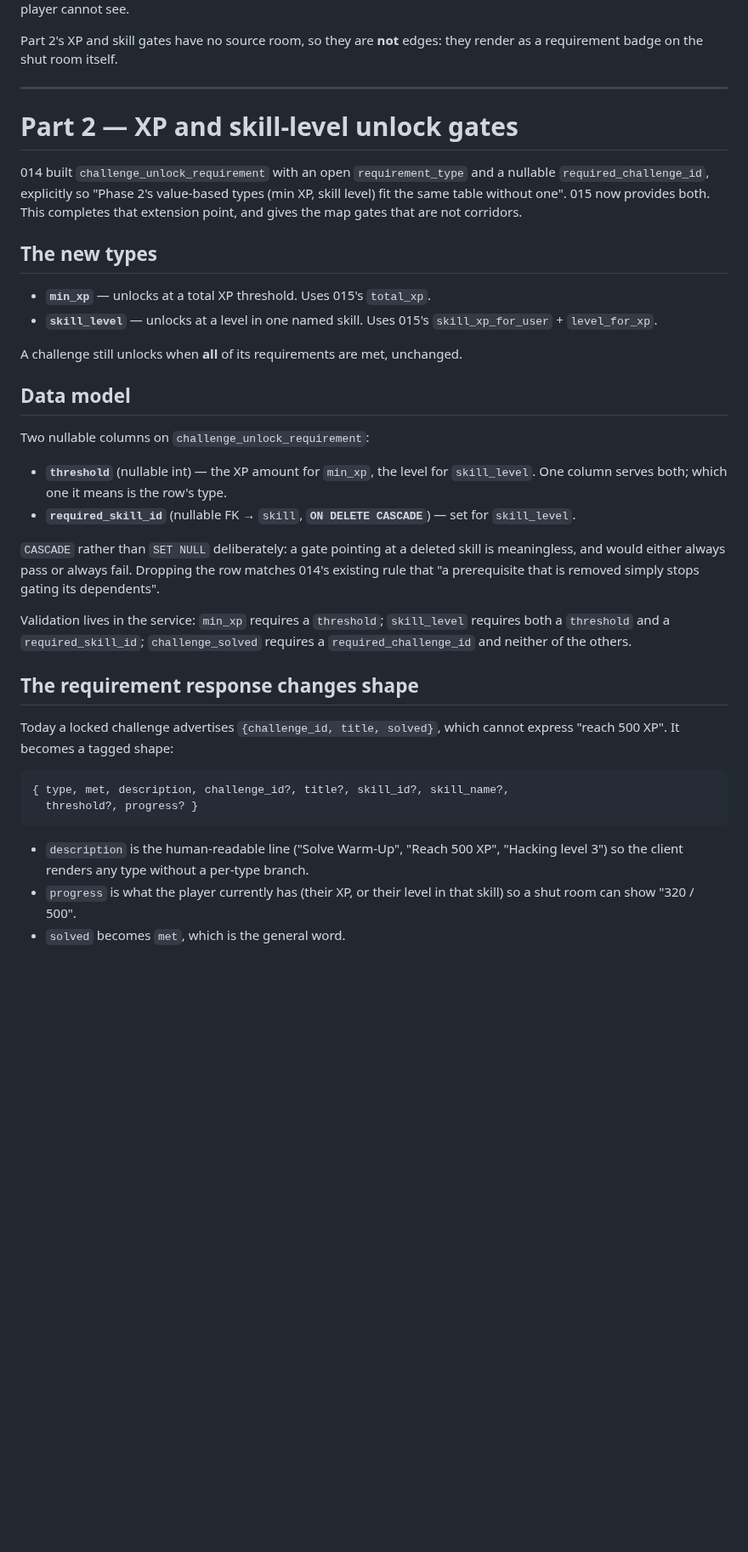
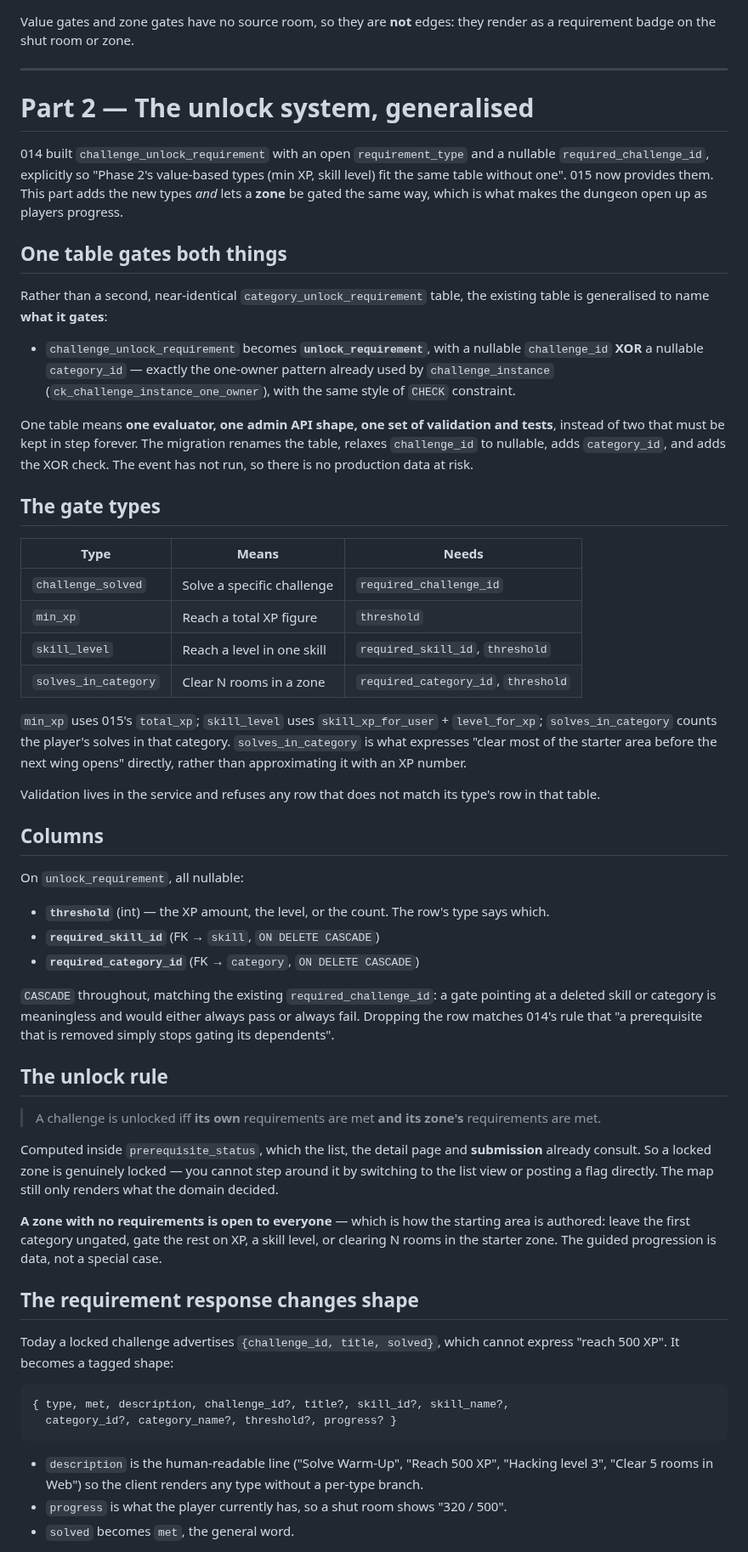
Before and after one commit to Anders-Sec/ctf, a Markdown page: specs/017-dungeon-map-board.md, the part around one of its changes. Shown at 85% size. Rendered like a GitHub page; blank space fills up the shorter version.

````diff
--- a/specs/017-dungeon-map-board.md
+++ b/specs/017-dungeon-map-board.md
@@ -90,42 +98,78 @@ are 014's `challenge_solved` requirements. An edge is returned only when **both*
 endpoints are visible, so a corridor can never imply a room the player cannot see.
 
-Part 2's XP and skill gates have no source room, so they are **not** edges: they
-render as a requirement badge on the shut room itself.
+Value gates and zone gates have no source room, so they are **not** edges: they
+render as a requirement badge on the shut room or zone.
 
 ---
 
-# Part 2 — XP and skill-level unlock gates
+# Part 2 — The unlock system, generalised
 
 014 built `challenge_unlock_requirement` with an open `requirement_type` and a
 nullable `required_challenge_id`, explicitly so "Phase 2's value-based types (min
-XP, skill level) fit the same table without one". 015 now provides both. This
-completes that extension point, and gives the map gates that are not corridors.
+XP, skill level) fit the same table without one". 015 now provides them. This part
+adds the new types *and* lets a **zone** be gated the same way, which is what makes
+the dungeon open up as players progress.
 
-## The new types
+## One table gates both things
 
-- **`min_xp`** — unlocks at a total XP threshold. Uses 015's `total_xp`.
-- **`skill_level`** — unlocks at a level in one named skill. Uses 015's
-  `skill_xp_for_user` + `level_for_xp`.
+Rather than a second, near-identical `category_unlock_requirement` table, the
+existing table is generalised to name **what it gates**:
 
-A challenge still unlocks when **all** of its requirements are met, unchanged.
+- `challenge_unlock_requirement` becomes **`unlock_requirement`**, with a nullable
+  `challenge_id` **XOR** a nullable `category_id` — exactly the one-owner pattern
+  already used by `challenge_instance` (`ck_challenge_instance_one_owner`), with
+  the same style of `CHECK` constraint.
 
-## Data model
+One table means **one evaluator, one admin API shape, one set of validation and
+tests**, instead of two that must be kept in step forever. The migration renames
+the table, relaxes `challenge_id` to nullable, adds `category_id`, and adds the
+XOR check. The event has not run, so there is no production data at risk.
 
-Two nullable columns on `challenge_unlock_requirement`:
+## The gate types
 
-- **`threshold`** (nullable int) — the XP amount for `min_xp`, the level for
-  `skill_level`. One column serves both; which one it means is the row's type.
-- **`required_skill_id`** (nullable FK → `skill`, **`ON DELETE CASCADE`**) — set
-  for `skill_level`.
+| Type | Means | Needs |
+| --- | --- | --- |
+| `challenge_solved` | Solve a specific challenge | `required_challenge_id` |
+| `min_xp` | Reach a total XP figure | `threshold` |
+| `skill_level` | Reach a level in one skill | `required_skill_id`, `threshold` |
+| `solves_in_category` | Clear N rooms in a zone | `required_category_id`, `threshold` |
 
-`CASCADE` rather than `SET NULL` deliberately: a gate pointing at a deleted skill
-is meaningless, and would either always pass or always fail. Dropping the row
-matches 014's existing rule that "a prerequisite that is removed simply stops
-gating its dependents".
+`min_xp` uses 015's `total_xp`; `skill_level` uses `skill_xp_for_user` +
+`level_for_xp`; `solves_in_category` counts the player's solves in that category.
+`solves_in_category` is what expresses "clear most of the starter area before the
+next wing opens" directly, rather than approximating it with an XP number.
 
-Validation lives in the service: `min_xp` requires a `threshold`; `skill_level`
-requires both a `threshold` and a `required_skill_id`; `challenge_solved` requires
-a `required_challenge_id` and neither of the others.
+Validation lives in the service and refuses any row that does not match its type's
+row in that table.
+
+## Columns
+
+On `unlock_requirement`, all nullable:
+
+- **`threshold`** (int) — the XP amount, the level, or the count. The row's type
+  says which.
+- **`required_skill_id`** (FK → `skill`, `ON DELETE CASCADE`)
+- **`required_category_id`** (FK → `category`, `ON DELETE CASCADE`)
+
+`CASCADE` throughout, matching the existing `required_challenge_id`: a gate
+pointing at a deleted skill or category is meaningless and would either always
+pass or always fail. Dropping the row matches 014's rule that "a prerequisite that
+is removed simply stops gating its dependents".
+
+## The unlock rule
+
+> A challenge is unlocked iff **its own** requirements are met **and its zone's**
+> requirements are met.
+
+Computed inside `prerequisite_status`, which the list, the detail page and
+**submission** already consult. So a locked zone is genuinely locked — you cannot
+step around it by switching to the list view or posting a flag directly. The map
+still only renders what the domain decided.
+
+**A zone with no requirements is open to everyone** — which is how the starting
+area is authored: leave the first category ungated, gate the rest on XP, a skill
+level, or clearing N rooms in the starter zone. The guided progression is data,
+not a special case.
 
 ## The requirement response changes shape
 
@@ -134,12 +178,12 @@ express "reach 500 XP". It becomes a tagged shape:
 
 ```
 { type, met, description, challenge_id?, title?, skill_id?, skill_name?,
-  threshold?, progress? }
+  category_id?, category_name?, threshold?, progress? }
 ```
 
 - `description` is the human-readable line ("Solve Warm-Up", "Reach 500 XP",
-  "Hacking level 3") so the client renders any type without a per-type branch.
-- `progress` is what the player currently has (their XP, or their level in that
-  skill) so a shut room can show "320 / 500".
-- `solved` becomes `met`, which is the general word.
+  "Hacking level 3", "Clear 5 rooms in Web") so the client renders any type
+  without a per-type branch.
+- `progress` is what the player currently has, so a shut room shows "320 / 500".
+- `solved` becomes `met`, the general word.
 
````
Also changed, not shown: other parts of specs/017-dungeon-map-board.md (+127 -77 lines).
